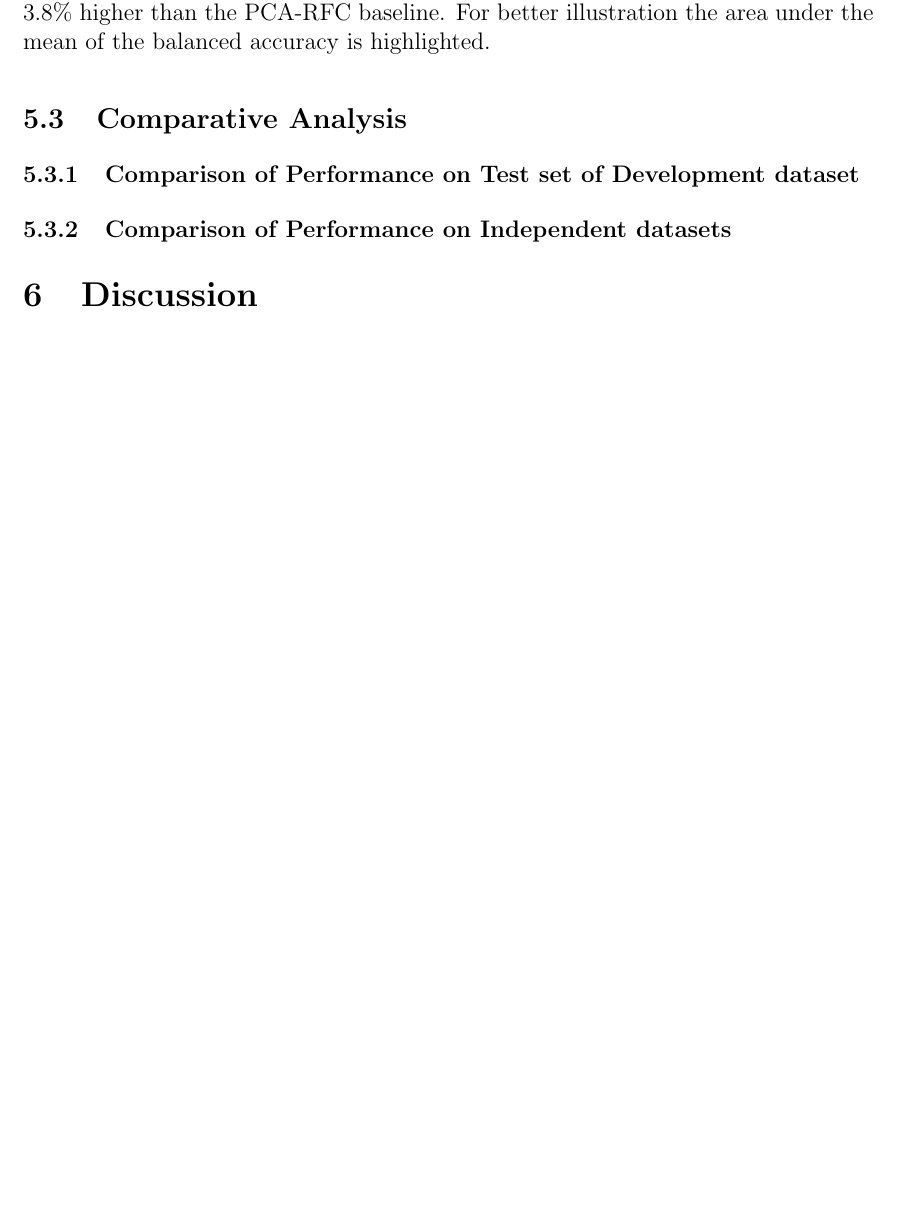
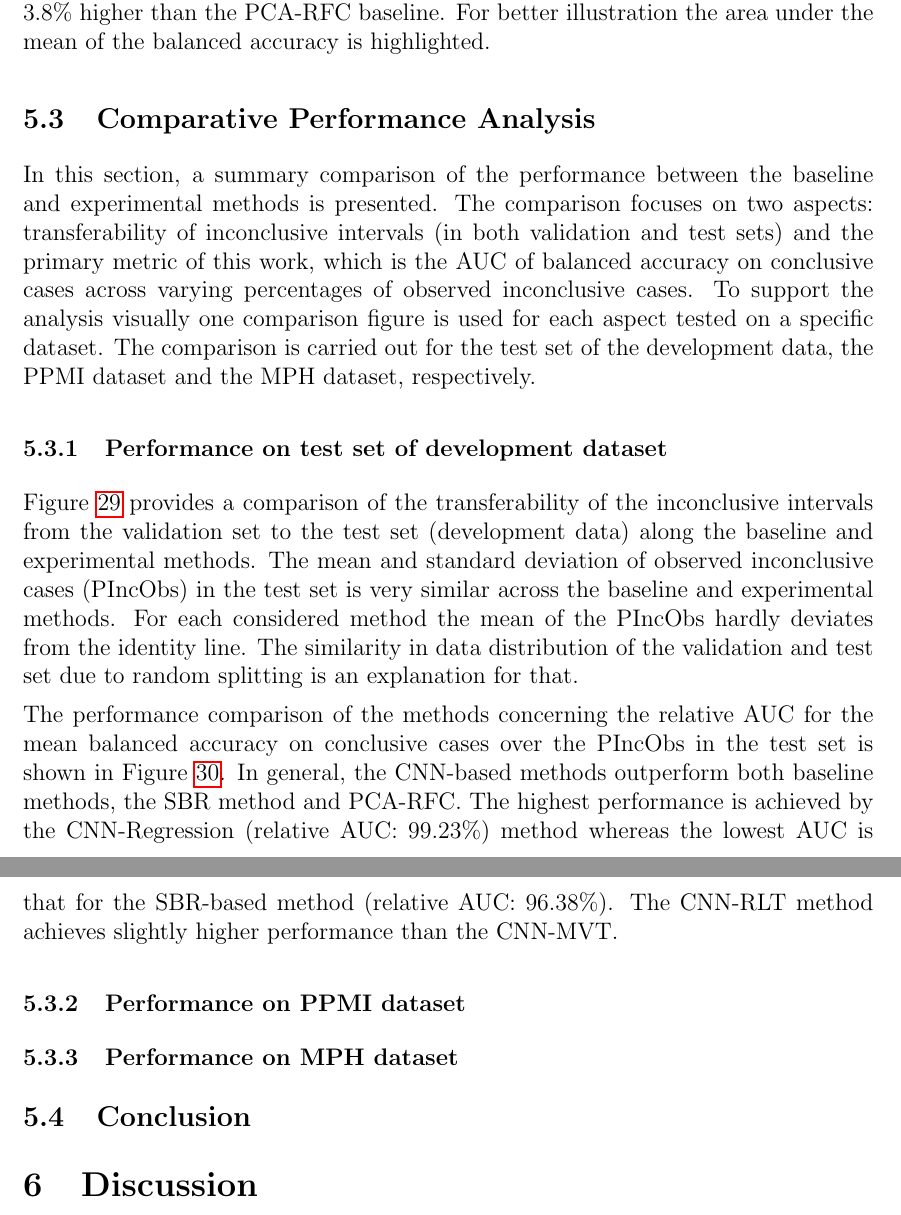
Before and after one commit to lexej/cnn-datspect-classification, a LaTeX thesis (thesis/thesis.tex, which reads thesis/content/5_evaluation.tex): part of page 42 of 75 before the commit and two parts of pages 42 and 43 of 76 after it, the two joined at a grey line, cut so that both start at the same text, the shorter picture padded with empty space. Compiled offline with pdfLaTeX.

Commit message:
performance comparison on test data dev - text

```diff
--- a/thesis/content/5_evaluation.tex
+++ b/thesis/content/5_evaluation.tex
@@ -78,7 +78,7 @@ as the percentage of inconclusive cases increases.
 The close resemblance in slopes between the upper and lower bound functions
 indicates a nearly identical distribution of predictions both below and above the cutoff.
 
-\subparagraph{Inconclusive interval correspondence}
+\subparagraph{Transferability of inconclusive intervals}
 
 In Figure~\ref{fig:obsInconclCases_inconclCasesValid_sbr_development} the correspondence between
 the percentage of inconclusive cases in the validation set (development dataset) and
@@ -299,7 +299,7 @@ along with the natural cutoff of $0.5$.
 The width of the inconclusive interval expands as the percentage of inconclusive cases increases
 and the visual resemblance in shape and slope between the curve a similar distribution of predictions both below and above the cutoff.
 
-\subparagraph{Inconclusive interval correspondence}
+\subparagraph{Transferability of inconclusive intervals}
 
 The correspondence between the percentage of inconclusive cases in the validation set (development dataset) and
 the mean$\pm$SD percentage of observed inconclusive cases (PIncObs) in the test set (development dataset)
@@ -525,7 +525,7 @@ when compared to the PCA-RFC baseline method.
 That implies that the CNN-MVT method produces relatively less inconclusive cases than the PCA-RFC baseline.
 
 
-\subparagraph{Inconclusive interval correspondence}
+\subparagraph{Transferability of inconclusive intervals}
 
 The correspondence between the percentage of inconclusive cases in the validation set (development dataset) and
 the mean$\pm$SD percentage of observed inconclusive cases (PIncObs) in the test set (development dataset)
@@ -751,7 +751,7 @@ When compared to the PCA-RFC baseline method
 the width of the inconclusive interval increases more rapidly as the percentage of inconclusive cases increases.
 That implies that the CNN-RLT method tends to produce relatively less inconclusive cases than the PCA-RFC baseline.
 
-\subparagraph{Inconclusive interval correspondence}
+\subparagraph{Transferability of inconclusive intervals}
 
 The correspondence between the percentage of inconclusive cases in the validation set (development dataset) and
 the mean$\pm$SD percentage of observed inconclusive cases (PIncObs) in the test set (development dataset)
@@ -985,2 +985,3 @@ Thereore the CNN-Regression method also tends to produce relatively less inconcl
 
 
+\subparagraph{Transferability of inconclusive intervals}
@@ -1156,12 +1156,32 @@ For better illustration the area under the mean of the balanced accuracy is high
 \end{figure}
 
 
-\subsection{Comparative Analysis}
+\subsection{Comparative Performance Analysis}
 \label{subsec:compar_anal}
 
+In this section, a summary comparison of the performance between the baseline and experimental methods is presented.
+The comparison focuses on two aspects: transferability of inconclusive intervals (in both validation and test sets)
+and the primary metric of this work,
+which is the AUC of balanced accuracy on conclusive cases across varying percentages of observed inconclusive cases.
+To support the analysis visually one comparison figure is used for each aspect tested on a specific dataset.
+The comparison is carried out for the test set of the development data,
+the PPMI dataset and the MPH dataset, respectively.
 
-\subsubsection{Comparison of Performance on Test set of Development dataset}
-\label{subsubsec:perf_comp_dev}
+\subsubsection{Performance on test set of development dataset}
+
+Figure~\ref{fig:test_interval_match_dev} provides a comparison of the transferability of the inconclusive intervals
+from the validation set to the test set (development data) along the baseline and experimental methods.
+The mean and standard deviation of observed inconclusive cases (PIncObs) in the test set
+is very similar across the baseline and experimental methods.
+For each considered method the mean of the PIncObs hardly deviates from the identity line.
+The similarity in data distribution of the validation and test set due to random splitting is an explanation for that.
+
+The performance comparison of the methods concerning the relative AUC for the mean balanced accuracy on conclusive cases
+over the PIncObs in the test set is shown in Figure~\ref{fig:test_dev}.
+In general, the CNN-based methods outperform both baseline methods, the SBR method and PCA-RFC.
+The highest performance is achieved by the CNN-Regression (relative AUC: $99.23\%$) method
+whereas the lowest AUC is that for the SBR-based method (relative AUC: $96.38\%$).
+The CNN-RLT method achieves slightly higher performance than the CNN-MVT.
 
 
 % Method Comparison of obsInconclCases_inconclCasesValid - Development test set
@@ -1232,17 +1252,17 @@ For better illustration the area under the mean of the balanced accuracy is high
     \subcaption{CNN method - Regression}
   \end{subfigure}
 
-  \caption{Comparison of different methods on test set of development data.}
+  \caption{Comparison of different methods on test set of development data.
+  Balanced accuracy over the percentage of observed inconclusive cases.}
   \label{fig:test_dev}
 \end{figure}
 
 
+% ------ PPMI --------
 
-\subsubsection{Comparison of Performance on Independent datasets}
-\label{subsubsec:perf_comp_indep}
+\subsubsection{Performance on PPMI dataset}
 
 
-% ------ PPMI --------
 
 
 % Method Comparison of obsInconclCases_inconclCasesValid - PPMI
@@ -1314,9 +1334,14 @@ For better illustration the area under the mean of the balanced accuracy is high
     \subcaption{CNN method - Regression}
   \end{subfigure}
 
-  \caption{Comparison of different methods on PPMI dataset.}
+  \caption{Comparison of different methods on PPMI dataset.
+  Balanced accuracy over the percentage of observed inconclusive cases.}
   \label{fig:test_ppmi}
 \end{figure}
+
+
+
+\subsubsection{Performance on MPH dataset}
 
 
 % ------ MPH --------
@@ -1390,9 +1415,12 @@ For better illustration the area under the mean of the balanced accuracy is high
     \subcaption{CNN method - Regression}
   \end{subfigure}
 
-  \caption{Comparison of different methods on MPH dataset.}
+  \caption{Comparison of different methods on MPH dataset.
+  Balanced accuracy over the percentage of observed inconclusive cases.}
   \label{fig:test_mph}
 \end{figure}
 
 
 
+
+\subsection{Conclusion}
@@ -1401,2 +1432,3 @@ For better illustration the area under the mean of the balanced accuracy is high
   \centering
   \includegraphics[width=1.0\textwidth]{content/figures/evaluations/auc_main_comparison.png}
+  \caption{AUC achieved by baseline and experimental methods on different test data.
```
Also changed, not shown: thesis/content/5_evaluation.tex (29 more changed lines).
